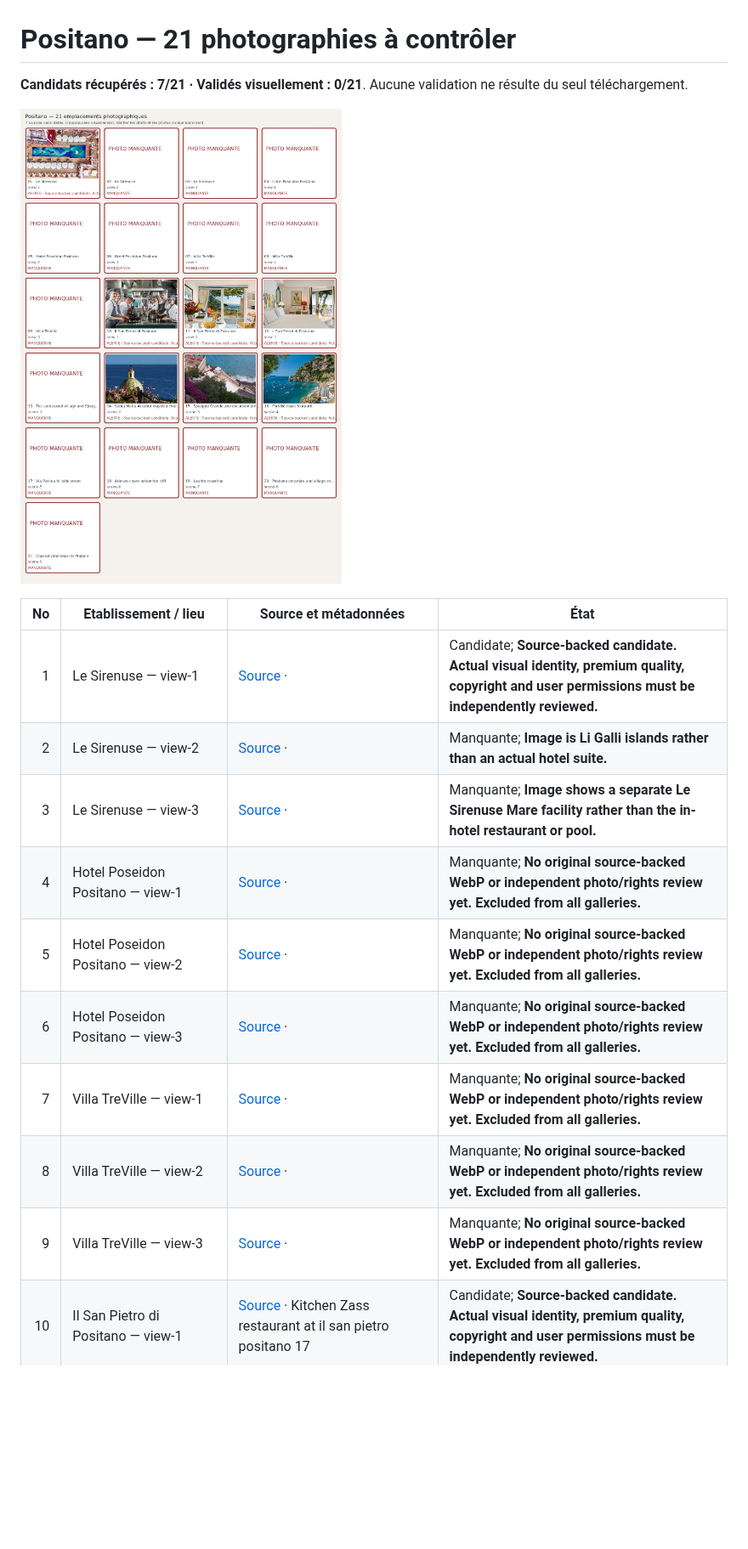
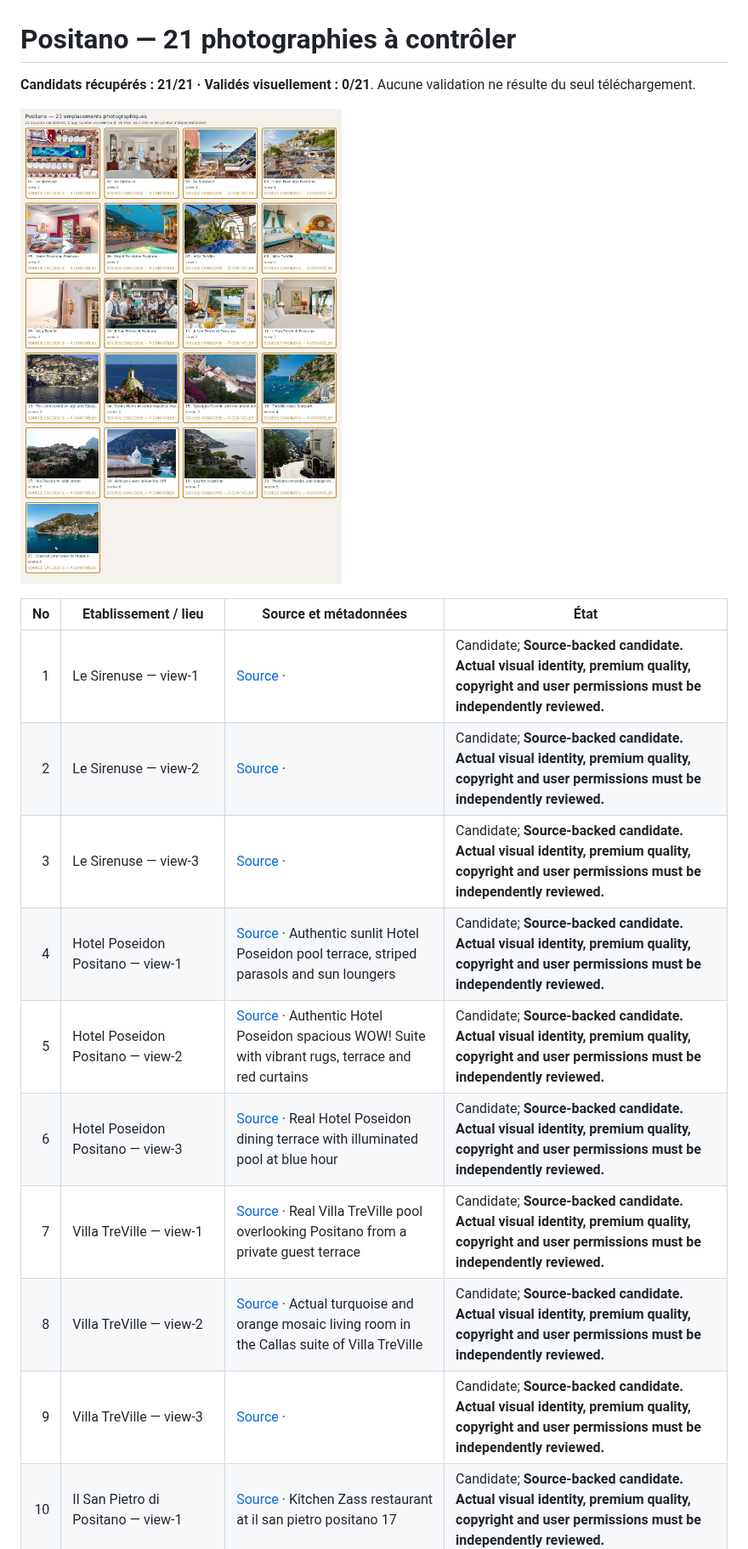
Before and after one commit to cihancacan/bosphoras, a Markdown page: docs/travel-photo-contact-sheets/positano.md, the part around one of its changes. Shown at 85% size. Rendered like a GitHub page; pictures changed too: docs/travel-photo-contact-sheets/positano.jpg; blank space fills up the shorter version.

```diff
--- a/docs/travel-photo-contact-sheets/positano.md
+++ b/docs/travel-photo-contact-sheets/positano.md
@@ -1,20 +1,20 @@
 # Positano — 21 photographies à contrôler
 
-**Candidats récupérés : 7/21 · Validés visuellement : 0/21**. Aucune validation ne résulte du seul téléchargement.
+**Candidats récupérés : 21/21 · Validés visuellement : 0/21**. Aucune validation ne résulte du seul téléchargement.
 
 ![Planche de contrôle Positano](positano.jpg)
 
 | No | Etablissement / lieu | Source et métadonnées | État |
 |---:|---|---|---|
 | 1 | Le Sirenuse — view-1 | [Source](https://sirenuse.it/en/) ·    | Candidate; **Source-backed candidate. Actual visual identity, premium quality, copyright and user permissions must be independently reviewed.** |
-| 2 | Le Sirenuse — view-2 | [Source](https://sirenuse.it/en/) · | Manquante; **Image is Li Galli islands rather than an actual hotel suite.** |
-| 3 | Le Sirenuse — view-3 | [Source](https://sirenuse.it/en/) · | Manquante; **Image shows a separate Le Sirenuse Mare facility rather than the in-hotel restaurant or pool.** |
-| 4 | Hotel Poseidon Positano — view-1 | [Source](https://www.hotelposeidonpositano.it/en/) · | Manquante; **No original source-backed WebP or independent photo/rights review yet. Excluded from all galleries.** |
-| 5 | Hotel Poseidon Positano — view-2 | [Source](https://www.hotelposeidonpositano.it/en/) · | Manquante; **No original source-backed WebP or independent photo/rights review yet. Excluded from all galleries.** |
-| 6 | Hotel Poseidon Positano — view-3 | [Source](https://www.hotelposeidonpositano.it/en/) · | Manquante; **No original source-backed WebP or independent photo/rights review yet. Excluded from all galleries.** |
-| 7 | Villa TreVille — view-1 | [Source](https://villatreville.com/) · | Manquante; **No original source-backed WebP or independent photo/rights review yet. Excluded from all galleries.** |
-| 8 | Villa TreVille — view-2 | [Source](https://villatreville.com/) · | Manquante; **No original source-backed WebP or independent photo/rights review yet. Excluded from all galleries.** |
-| 9 | Villa TreVille — view-3 | [Source](https://villatreville.com/) · | Manquante; **No original source-backed WebP or independent photo/rights review yet. Excluded from all galleries.** |
+| 2 | Le Sirenuse — view-2 | [Source](https://sirenuse.it/en/gallery/rooms-suites/) ·    | Candidate; **Source-backed candidate. Actual visual identity, premium quality, copyright and user permissions must be independently reviewed.** |
+| 3 | Le Sirenuse — view-3 | [Source](https://sirenuse.it/en/gallery/rooms-suites/) ·    | Candidate; **Source-backed candidate. Actual visual identity, premium quality, copyright and user permissions must be independently reviewed.** |
+| 4 | Hotel Poseidon Positano — view-1 | [Source](https://smallandeleganthotels.com/destinations/italy/amalfi-coast-sorrento-positano/hotel-poseidon-positano/) · Authentic sunlit Hotel Poseidon pool terrace, striped parasols and sun loungers| Candidate; **Source-backed candidate. Actual visual identity, premium quality, copyright and user permissions must be independently reviewed.** |
+| 5 | Hotel Poseidon Positano — view-2 | [Source](https://www.hotelposeidonpositano.it/en/rooms-hotel-in-positano/wow-suite) · Authentic Hotel Poseidon spacious WOW! Suite with vibrant rugs, terrace and red curtains| Candidate; **Source-backed candidate. Actual visual identity, premium quality, copyright and user permissions must be independently reviewed.** |
+| 6 | Hotel Poseidon Positano — view-3 | [Source](https://plannedtowhere.com/blog/best-hotels-positano) · Real Hotel Poseidon dining terrace with illuminated pool at blue hour| Candidate; **Source-backed candidate. Actual visual identity, premium quality, copyright and user permissions must be independently reviewed.** |
+| 7 | Villa TreVille — view-1 | [Source](https://www.americanexpress.com/es-es/travel/discover/property/Italy/Positano/Villa-Treville) · Real Villa TreVille pool overlooking Positano from a private guest terrace| Candidate; **Source-backed candidate. Actual visual identity, premium quality, copyright and user permissions must be independently reviewed.** |
+| 8 | Villa TreVille — view-2 | [Source](https://theweek.com/culture-life/travel/villa-treville-positano-a-glamorous-sanctuary-on-the-amalfi-coast) · Actual turquoise and orange mosaic living room in the Callas suite of Villa TreVille| Candidate; **Source-backed candidate. Actual visual identity, premium quality, copyright and user permissions must be independently reviewed.** |
+| 9 | Villa TreVille — view-3 | [Source](https://villatreville.com/accommodations/) ·    | Candidate; **Source-backed candidate. Actual visual identity, premium quality, copyright and user permissions must be independently reviewed.** |
 | 10 | Il San Pietro di Positano — view-1 | [Source](https://www.ilsanpietro.com/) · Kitchen Zass restaurant at il san pietro positano 17   | Candidate; **Source-backed candidate. Actual visual identity, premium quality, copyright and user permissions must be independently reviewed.** |
 | 11 | Il San Pietro di Positano — view-2 | [Source](https://www.ilsanpietro.com/rooms-suites/) · Classic room at il san pietro positano   | Candidate; **Source-backed candidate. Actual visual identity, premium quality, copyright and user permissions must be independently reviewed.** |
 | 12 | Il San Pietro di Positano — view-3 | [Source](https://www.ilsanpietro.com/rooms-suites/) · DELUXE rooms at the hotel San Pietro di Positano   | Candidate; **Source-backed candidate. Actual visual identity, premium quality, copyright and user permissions must be independently reviewed.** |
```
Also changed, not shown: other parts of docs/travel-photo-contact-sheets/positano.md (+6 -6 lines), docs/travel-photo-contact-sheets/README.md (+1 -1 lines).
